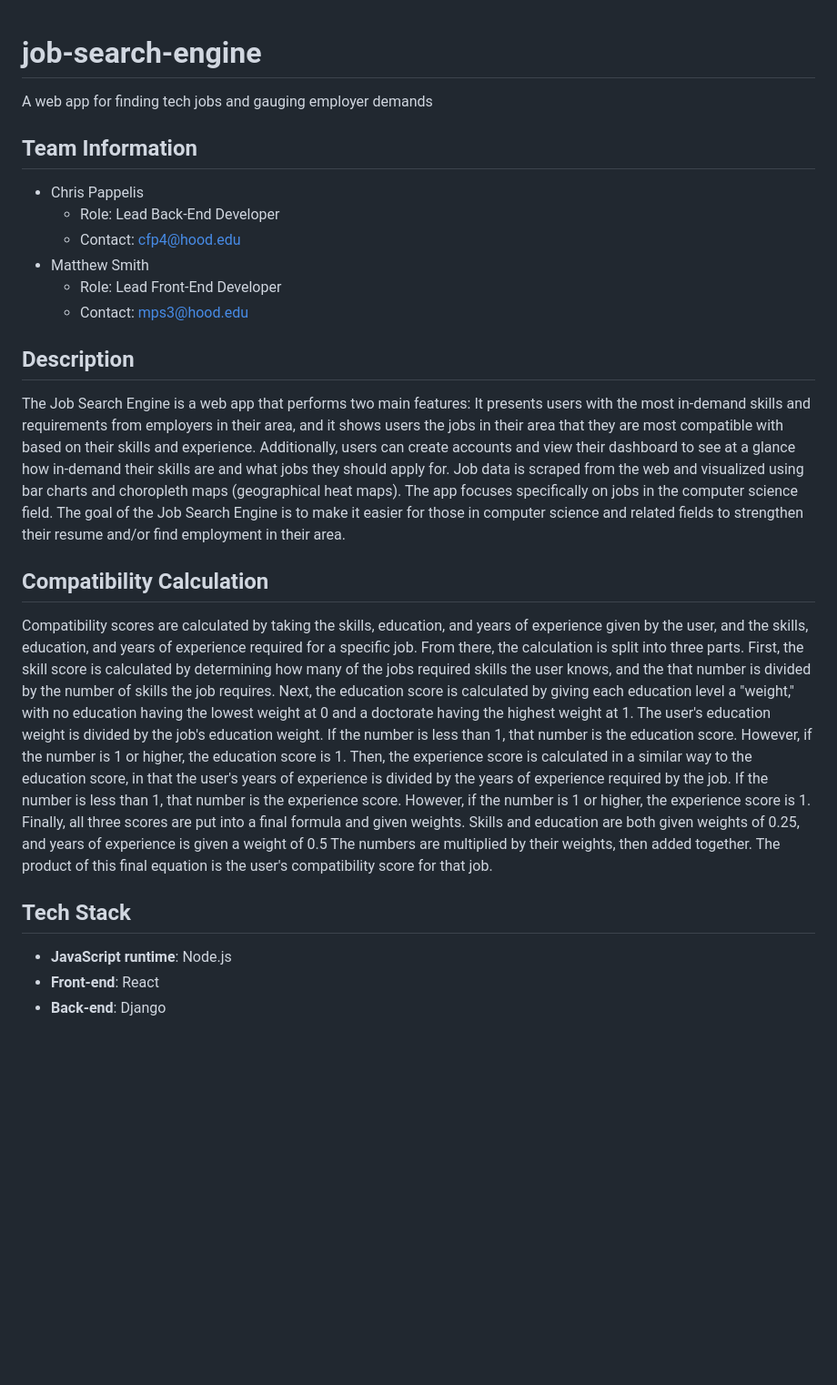
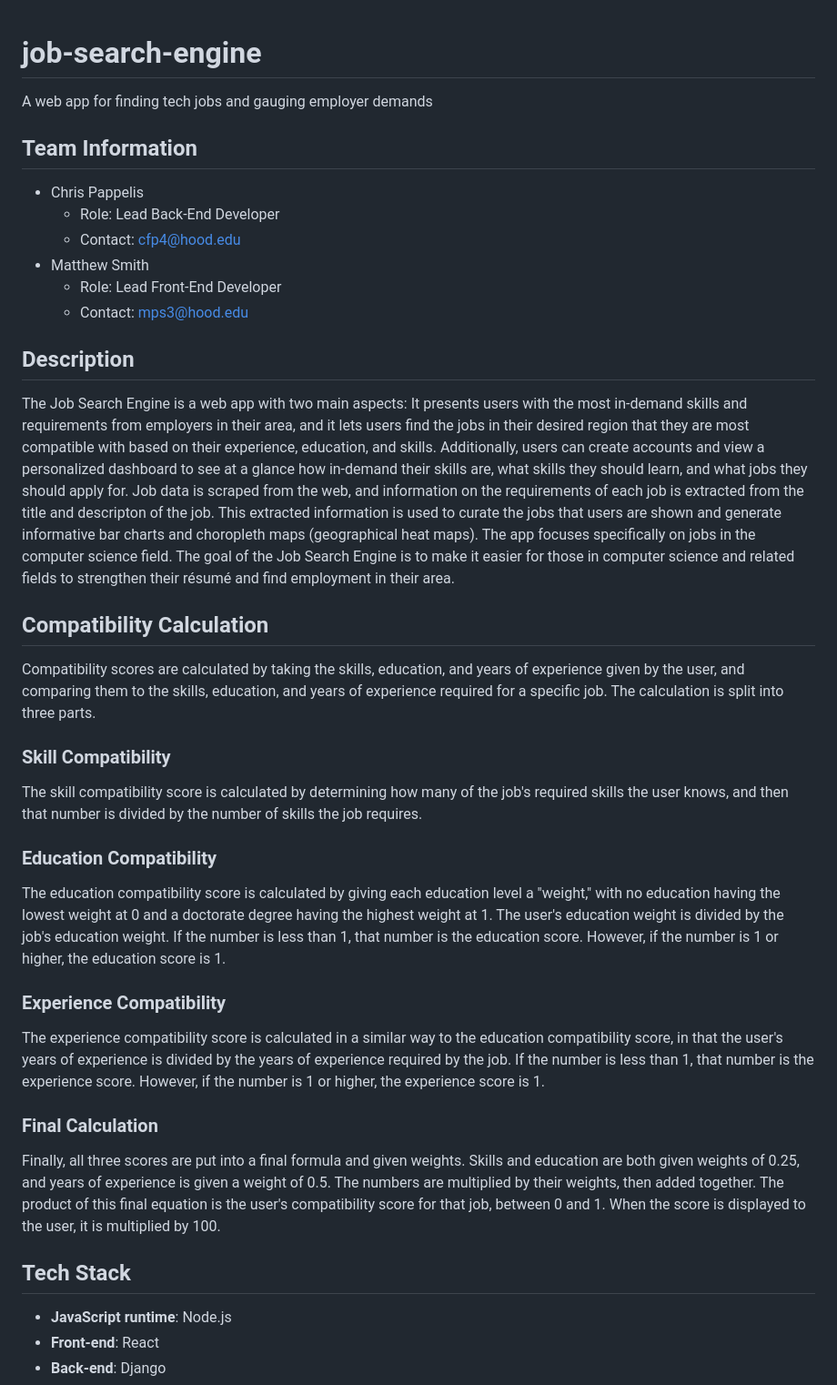
Before and after one commit to msmithp/jse-annotate, a Markdown page: README.md, the part around the change printed below. Shown: that part at 91% size. Drawn GitHub-style; blank space fills up the shorter version.

```diff
--- a/README.md
+++ b/README.md
@@ -1,7 +1,9 @@
 # job-search-engine
+
 A web app for finding tech jobs and gauging employer demands
 
 ## Team Information
+
 * Chris Pappelis
     * Role: Lead Back-End Developer
     * Contact: cfp4@hood.edu
@@ -10,12 +12,31 @@ A web app for finding tech jobs and gauging employer demands
     * Contact: mps3@hood.edu
 
 ## Description
-The Job Search Engine is a web app that performs two main features: It presents users with the most in-demand skills and requirements from employers in their area, and it shows users the jobs in their area that they are most compatible with based on their skills and experience. Additionally, users can create accounts and view their dashboard to see at a glance how in-demand their skills are and what jobs they should apply for. Job data is scraped from the web and visualized using bar charts and choropleth maps (geographical heat maps). The app focuses specifically on jobs in the computer science field. The goal of the Job Search Engine is to make it easier for those in computer science and related fields to strengthen their resume and/or find employment in their area.
+
+The Job Search Engine is a web app with two main aspects: It presents users with the most in-demand skills and requirements from employers in their area, and it lets users find the jobs in their desired region that they are most compatible with based on their experience, education, and skills. Additionally, users can create accounts and view a personalized dashboard to see at a glance how in-demand their skills are, what skills they should learn, and what jobs they should apply for. Job data is scraped from the web, and information on the requirements of each job is extracted from the title and descripton of the job. This extracted information is used to curate the jobs that users are shown and generate informative bar charts and choropleth maps (geographical heat maps). The app focuses specifically on jobs in the computer science field. The goal of the Job Search Engine is to make it easier for those in computer science and related fields to strengthen their résumé and find employment in their area.
 
 ## Compatibility Calculation
-Compatibility scores are calculated by taking the skills, education, and years of experience given by the user, and the skills, education, and years of experience required for a specific job. From there, the calculation is split into three parts. First, the skill score is calculated by determining how many of the jobs required skills the user knows, and the that number is divided by the number of skills the job requires. Next, the education score is calculated by giving each education level a "weight," with no education having the lowest weight at 0 and a doctorate having the highest weight at 1. The user's education weight is divided by the job's education weight. If the number is less than 1, that number is the education score. However, if the number is 1 or higher, the education score is 1. Then, the experience score is calculated in a similar way to the education score, in that the user's years of experience is divided by the years of experience required by the job. If the number is less than 1, that number is the experience score. However, if the number is 1 or higher, the experience score is 1. Finally, all three scores are put into a final formula and given weights. Skills and education are both given weights of 0.25, and years of experience is given a weight of 0.5 The numbers are multiplied by their weights, then added together. The product of this final equation is the user's compatibility score for that job.
+
+Compatibility scores are calculated by taking the skills, education, and years of experience given by the user, and comparing them to the skills, education, and years of experience required for a specific job. The calculation is split into three parts.
+
+### Skill Compatibility
+
+The skill compatibility score is calculated by determining how many of the job's required skills the user knows, and then that number is divided by the number of skills the job requires.
+
+### Education Compatibility
+
+The education compatibility score is calculated by giving each education level a "weight," with no education having the lowest weight at 0 and a doctorate degree having the highest weight at 1. The user's education weight is divided by the job's education weight. If the number is less than 1, that number is the education score. However, if the number is 1 or higher, the education score is 1.
+
+### Experience Compatibility
+
+The experience compatibility score is calculated in a similar way to the education compatibility score, in that the user's years of experience is divided by the years of experience required by the job. If the number is less than 1, that number is the experience score. However, if the number is 1 or higher, the experience score is 1.
+
+### Final Calculation
+
+Finally, all three scores are put into a final formula and given weights. Skills and education are both given weights of 0.25, and years of experience is given a weight of 0.5. The numbers are multiplied by their weights, then added together. The product of this final equation is the user's compatibility score for that job, between 0 and 1. When the score is displayed to the user, it is multiplied by 100.
 
 ## Tech Stack
+
 * **JavaScript runtime**: Node.js
 * **Front-end**: React
 * **Back-end**: Django
```
Also changed, not shown: other parts of README.md (+1 -0 lines).
